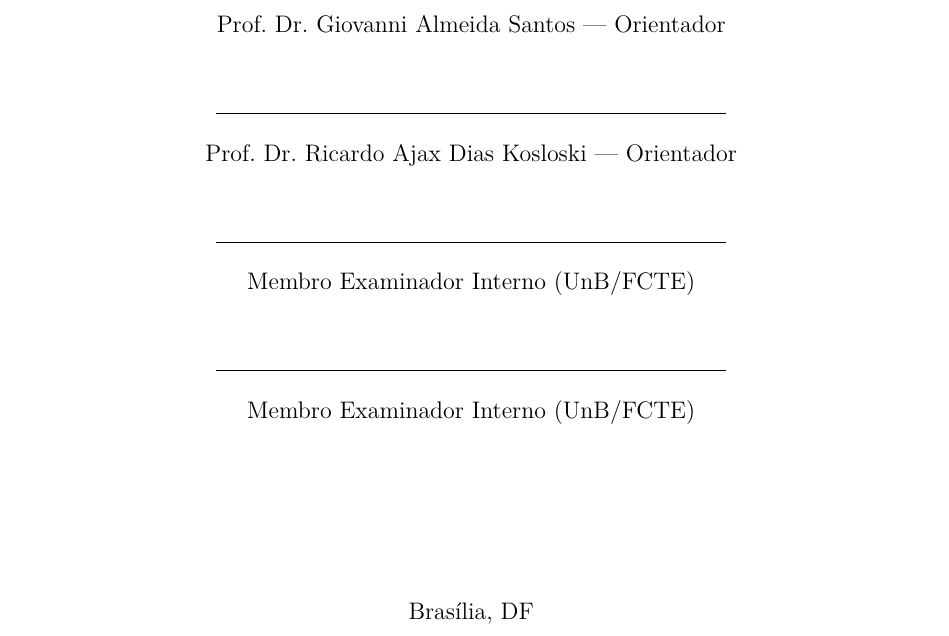
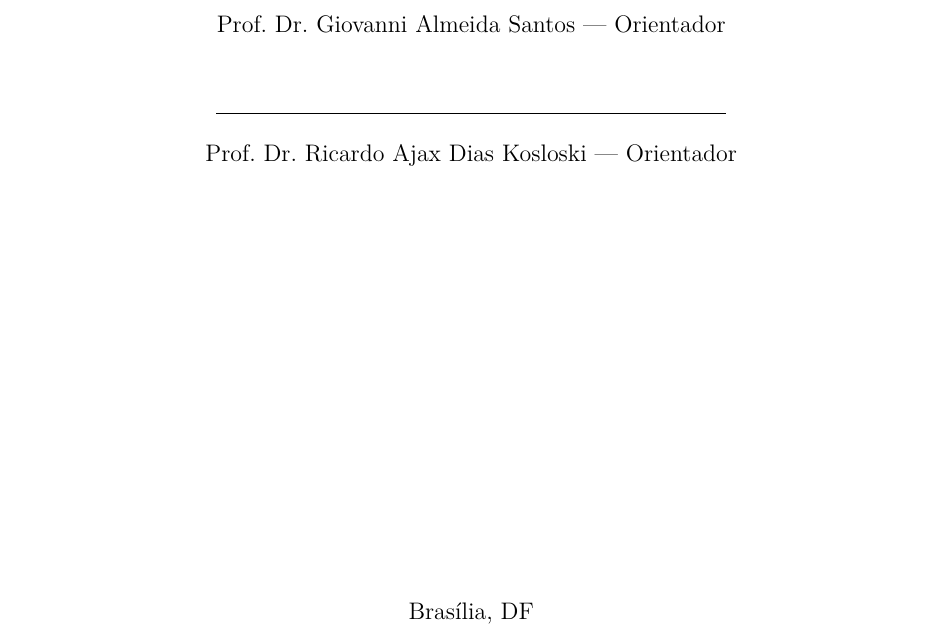
Before and after one commit to carlinn1/TCC-01, a LaTeX thesis (Docs/monografia/Main.tex): part of page 3 of 86, cut so that both start at the same text. Compiled offline with pdfLaTeX.

Commit message:
Ajustado

```diff
--- a/Docs/monografia/Main.tex
+++ b/Docs/monografia/Main.tex
@@ -141,10 +141,6 @@
   \rule{9cm}{0.4pt}\par Prof. Dr. Giovanni Almeida Santos — Orientador\par
   \vspace{0.6cm}
   \rule{9cm}{0.4pt}\par Prof. Dr. Ricardo Ajax Dias Kosloski — Orientador\par
-  \vspace{0.6cm}
-  \rule{9cm}{0.4pt}\par Membro Examinador Interno (UnB/FCTE)\par
-  \vspace{0.6cm}
-  \rule{9cm}{0.4pt}\par Membro Examinador Interno (UnB/FCTE)\par
   \vfill
   Brasília, DF\par 2026
 \end{center}
```
Also changed, not shown: Docs/monografia/Main.pdf (deleted), Docs/monografia/TCC_01.pdf (added).
